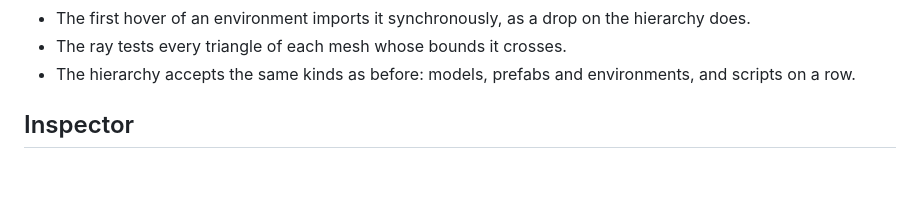
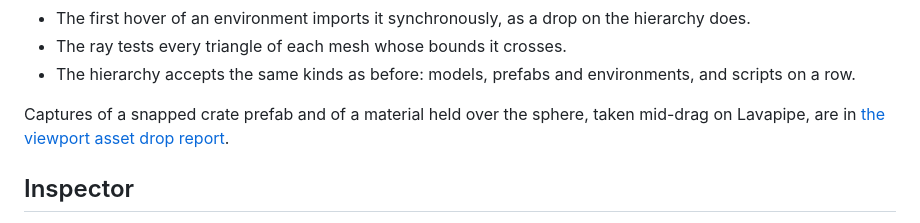
Before and after one commit to Pacheco95/sonnet, a Markdown page: docs/editor.md, the part around the change. Drawn GitHub-style; blank space fills up the shorter version.

```diff
--- a/docs/editor.md
+++ b/docs/editor.md
@@ -205,6 +205,8 @@ Limits:
 - The first hover of an environment imports it synchronously, as a drop on the hierarchy does.
 - The ray tests every triangle of each mesh whose bounds it crosses.
 - The hierarchy accepts the same kinds as before: models, prefabs and environments, and scripts on a row.
+
+Captures of a snapped crate prefab and of a material held over the sphere, taken mid-drag on Lavapipe, are in [the viewport asset drop report](reports/viewport-asset-drop.md).
 
 ## Inspector
 
```
Also changed, not shown: docs/reports/viewport-asset-drop.md (added, +41 -0 lines), docs/reports/viewport-asset-drop/crate-snapped.png (added), docs/reports/viewport-asset-drop/ground-material.png (added).
